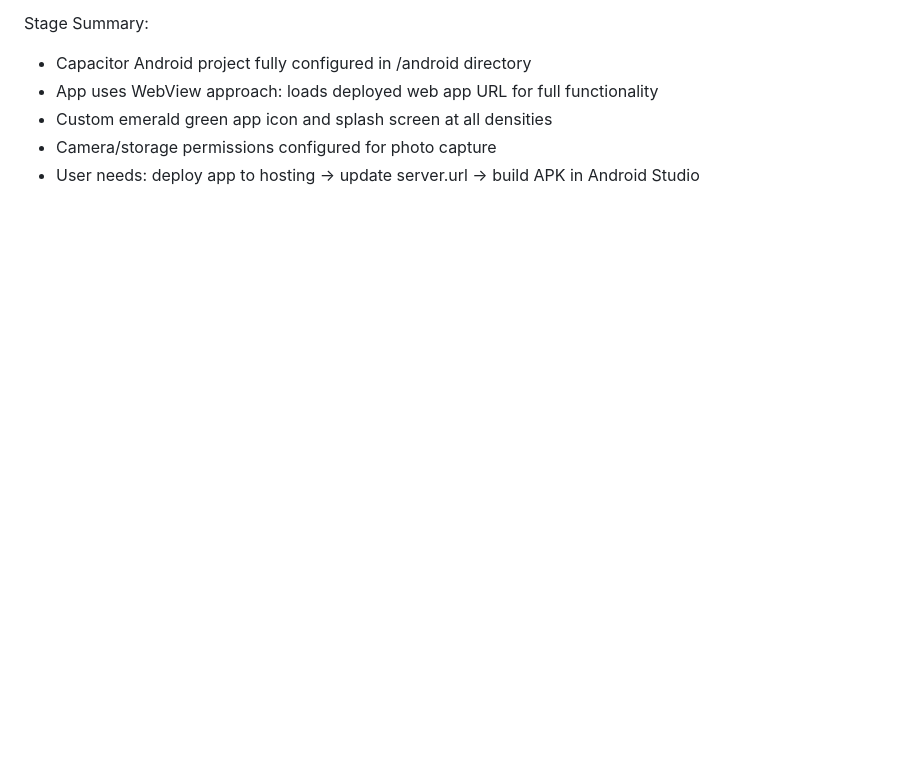
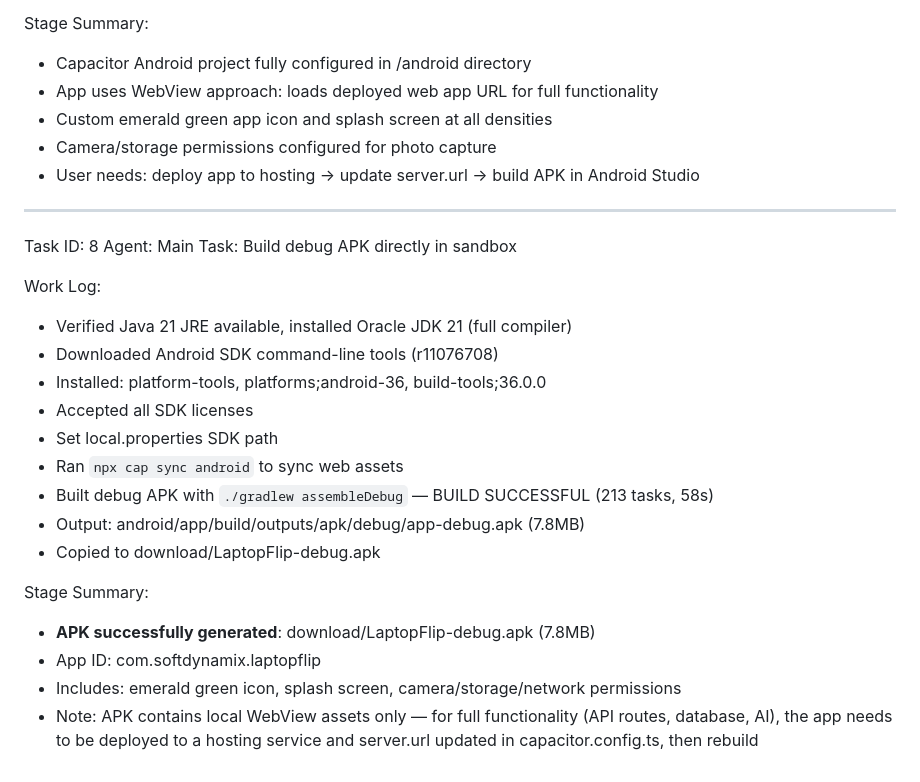
Before and after one commit to Soft-Dynamix/LaptopFlip, a Markdown page: worklog.md, the part around the change. GitHub-like rendering; blank space fills up the shorter version.

Commit message:
be791ceb-9f16-40fa-bf97-6505398032ef

```diff
--- a/worklog.md
+++ b/worklog.md
@@ -222,3 +222,25 @@ Stage Summary:
 - Custom emerald green app icon and splash screen at all densities
 - Camera/storage permissions configured for photo capture
 - User needs: deploy app to hosting → update server.url → build APK in Android Studio
+
+---
+Task ID: 8
+Agent: Main
+Task: Build debug APK directly in sandbox
+
+Work Log:
+- Verified Java 21 JRE available, installed Oracle JDK 21 (full compiler)
+- Downloaded Android SDK command-line tools (r11076708)
+- Installed: platform-tools, platforms;android-36, build-tools;36.0.0
+- Accepted all SDK licenses
+- Set local.properties SDK path
+- Ran `npx cap sync android` to sync web assets
+- Built debug APK with `./gradlew assembleDebug` — BUILD SUCCESSFUL (213 tasks, 58s)
+- Output: android/app/build/outputs/apk/debug/app-debug.apk (7.8MB)
+- Copied to download/LaptopFlip-debug.apk
+
+Stage Summary:
+- **APK successfully generated**: download/LaptopFlip-debug.apk (7.8MB)
+- App ID: com.softdynamix.laptopflip
+- Includes: emerald green icon, splash screen, camera/storage/network permissions
+- Note: APK contains local WebView assets only — for full functionality (API routes, database, AI), the app needs to be deployed to a hosting service and server.url updated in capacitor.config.ts, then rebuild
```
